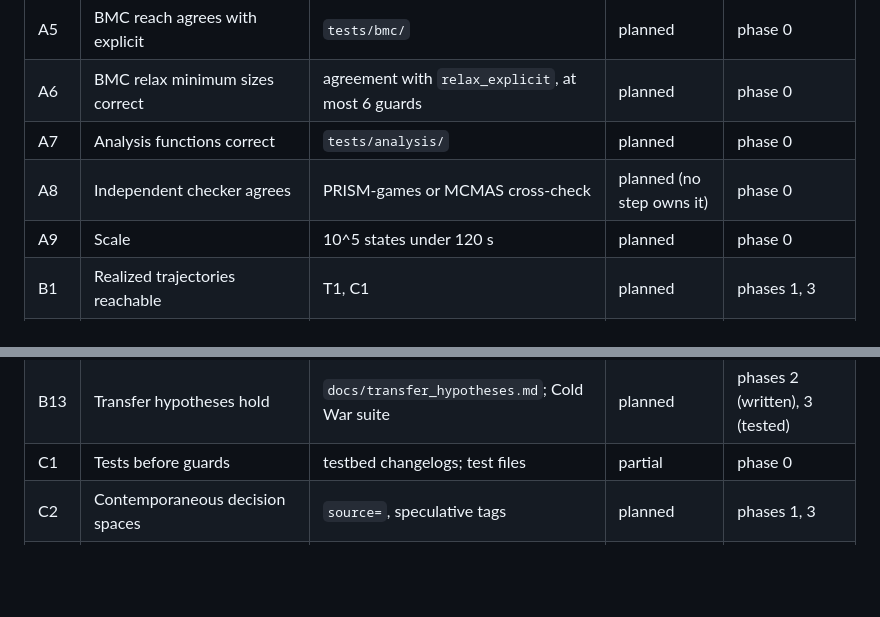
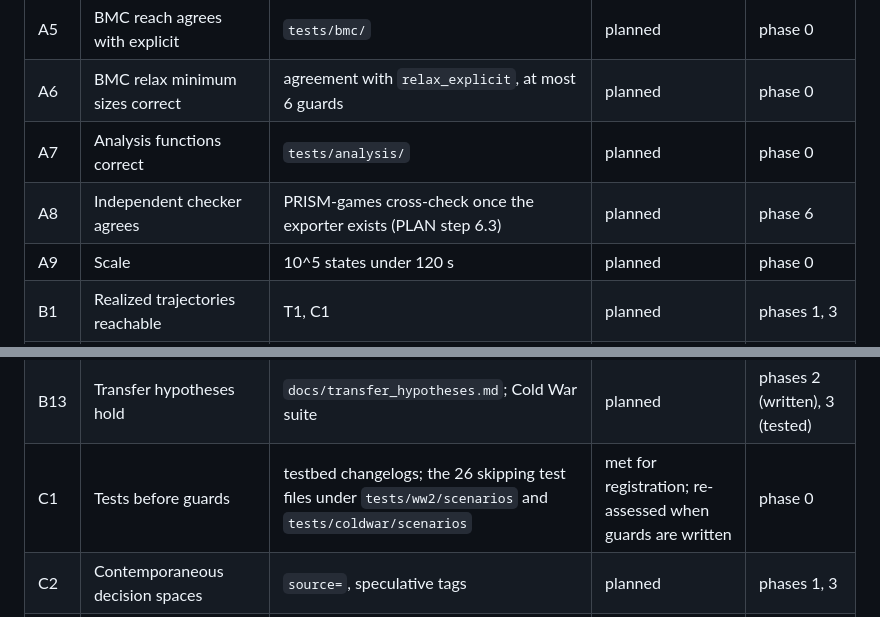
Before and after one commit to khjtony/wave_front, a Markdown page: docs/validity.md, 2 parts joined by grey strips. Drawn GitHub-style; blank space fills up the shorter version.

```diff
--- a/docs/validity.md
+++ b/docs/validity.md
@@ -205,7 +205,7 @@ The point of no return is the first state of a trace outside the kernel. The sil
 | A5 | BMC reach agrees with explicit | `tests/bmc/` | planned | phase 0 |
 | A6 | BMC relax minimum sizes correct | agreement with `relax_explicit`, at most 6 guards | planned | phase 0 |
 | A7 | Analysis functions correct | `tests/analysis/` | planned | phase 0 |
-| A8 | Independent checker agrees | PRISM-games or MCMAS cross-check | planned (no step owns it) | phase 0 |
+| A8 | Independent checker agrees | PRISM-games cross-check once the exporter exists (PLAN step 6.3) | planned | phase 6 |
 | A9 | Scale | 10^5 states under 120 s | planned | phase 0 |
 | B1 | Realized trajectories reachable | T1, C1 | planned | phases 1, 3 |
 | B2 | Documented alternatives behave as registered | T2, T5, C4, C5 | planned | phases 1, 3 |
@@ -220,7 +220,7 @@ The point of no return is the first state of a trace outside the kernel. The sil
 | B11 | Oversight and capability thresholds | C8, C10, T12 | planned | phases 2, 3 |
 | B12 | Exhaustion with no adversarial act | C9, C13 | planned | phase 3 |
 | B13 | Transfer hypotheses hold | `docs/transfer_hypotheses.md`; Cold War suite | planned | phases 2 (written), 3 (tested) |
-| C1 | Tests before guards | testbed changelogs; test files | partial | phase 0 |
+| C1 | Tests before guards | testbed changelogs; the 26 skipping test files under `tests/ww2/scenarios` and `tests/coldwar/scenarios` | met for registration; re-assessed when guards are written | phase 0 |
 | C2 | Contemporaneous decision spaces | `source=`, speculative tags | planned | phases 1, 3 |
 | C3 | Hold-out respected | guard changelog around T6, T7, T11, T12 | planned | phase 2 |
 | C4 | Guard edits logged | guard changelogs | planned | phases 1 to 3 |
```
Also changed, not shown: docs/theory.md (+6 -6 lines).
